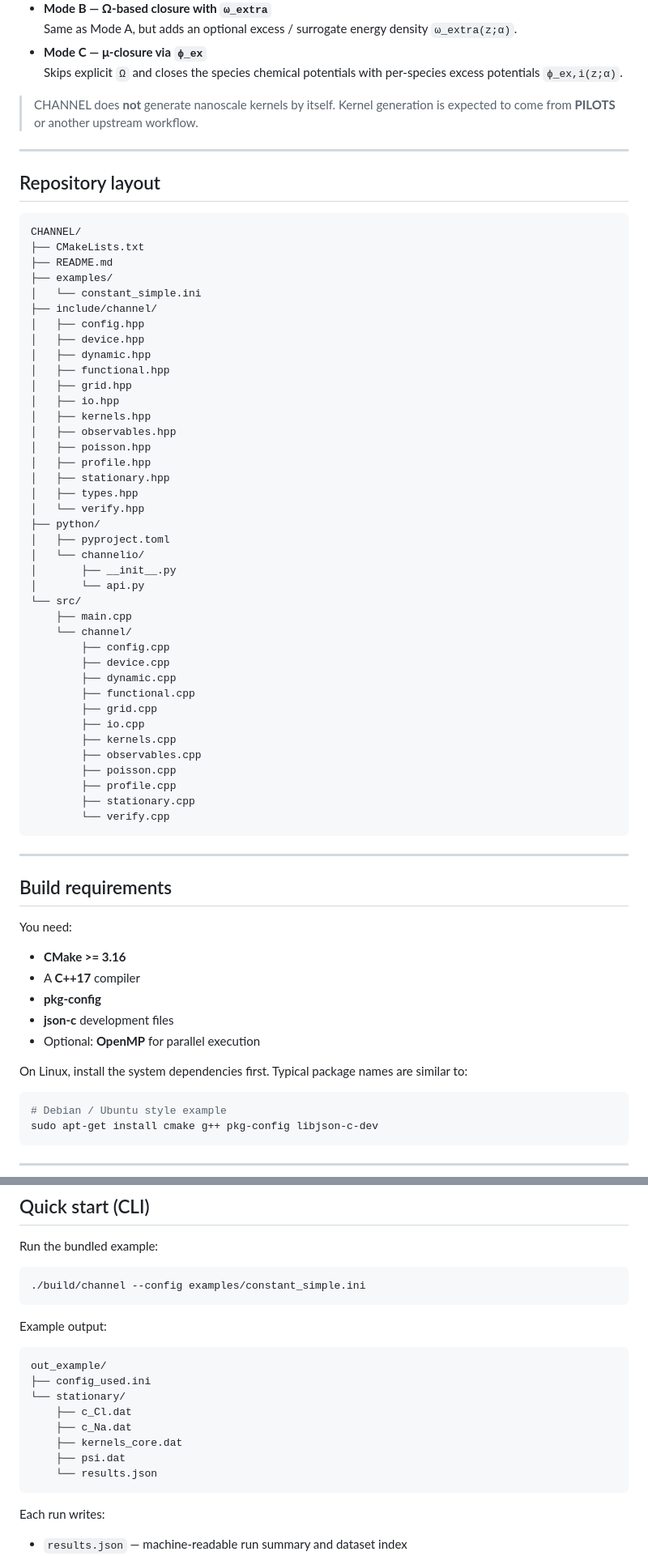
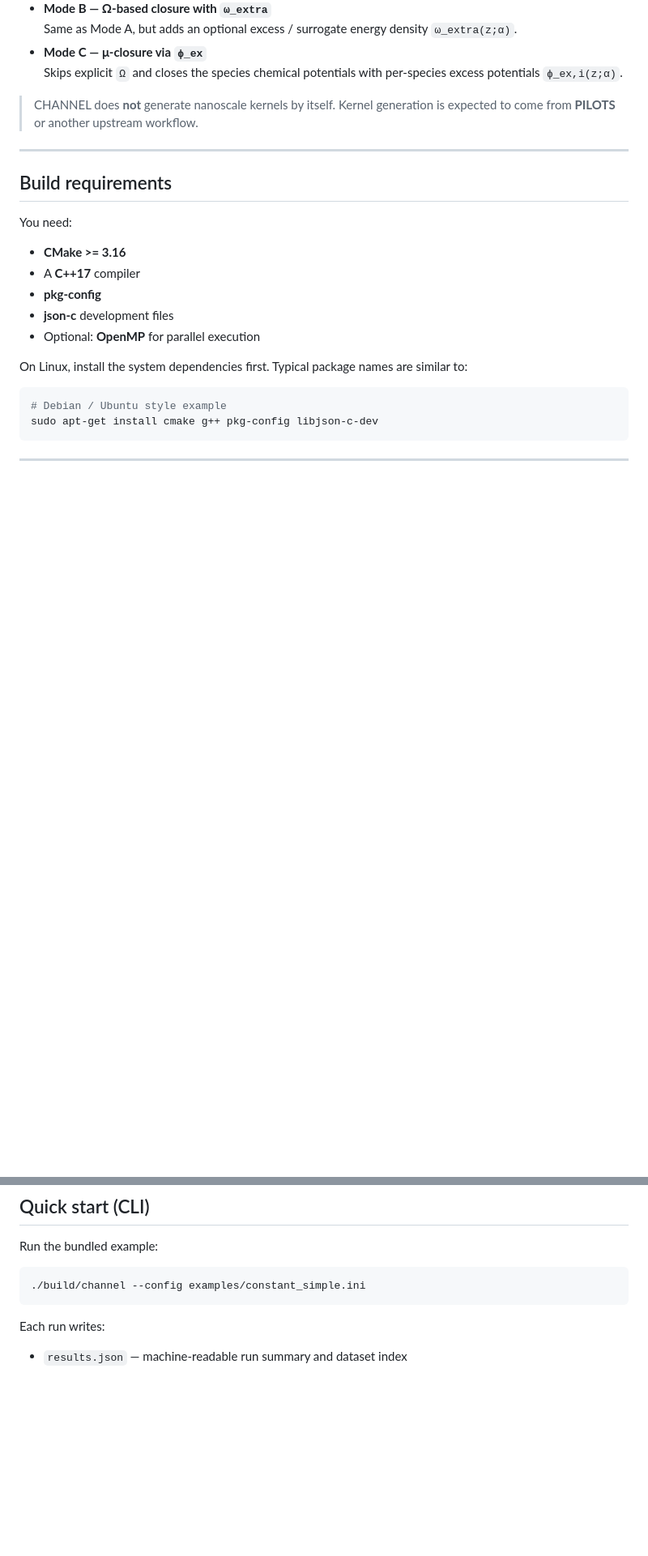
Before and after one commit to haoyuwu97/CHANNEL, a Markdown page: README.md, 2 parts joined by grey strips. Shown at 81% size. Rendered like a GitHub page; blank space fills up the shorter version.

Commit message:
Update README to remove layout and output examples
Removed repository layout and example output sections from README.

````diff
--- a/README.md
+++ b/README.md
@@ -24,52 +24,6 @@ CHANNEL supports three closure modes:
   Skips explicit `Ω` and closes the species chemical potentials with per-species excess potentials `ϕ_ex,i(z;α)`.
 
 > CHANNEL does **not** generate nanoscale kernels by itself. Kernel generation is expected to come from **PILOTS** or another upstream workflow.
-
----
-
-## Repository layout
-
-```text
-CHANNEL/
-├── CMakeLists.txt
-├── README.md
-├── examples/
-│   └── constant_simple.ini
-├── include/channel/
-│   ├── config.hpp
-│   ├── device.hpp
-│   ├── dynamic.hpp
-│   ├── functional.hpp
-│   ├── grid.hpp
-│   ├── io.hpp
-│   ├── kernels.hpp
-│   ├── observables.hpp
-│   ├── poisson.hpp
-│   ├── profile.hpp
-│   ├── stationary.hpp
-│   ├── types.hpp
-│   └── verify.hpp
-├── python/
-│   ├── pyproject.toml
-│   └── channelio/
-│       ├── __init__.py
-│       └── api.py
-└── src/
-    ├── main.cpp
-    └── channel/
-        ├── config.cpp
-        ├── device.cpp
-        ├── dynamic.cpp
-        ├── functional.cpp
-        ├── grid.cpp
-        ├── io.cpp
-        ├── kernels.cpp
-        ├── observables.cpp
-        ├── poisson.cpp
-        ├── profile.cpp
-        ├── stationary.cpp
-        └── verify.cpp
-```
 
 ---
 
@@ -129,19 +83,6 @@ Run the bundled example:
 
 ```bash
 ./build/channel --config examples/constant_simple.ini
-```
-
-Example output:
-
-```text
-out_example/
-├── config_used.ini
-└── stationary/
-    ├── c_Cl.dat
-    ├── c_Na.dat
-    ├── kernels_core.dat
-    ├── psi.dat
-    └── results.json
 ```
 
 Each run writes:
````
